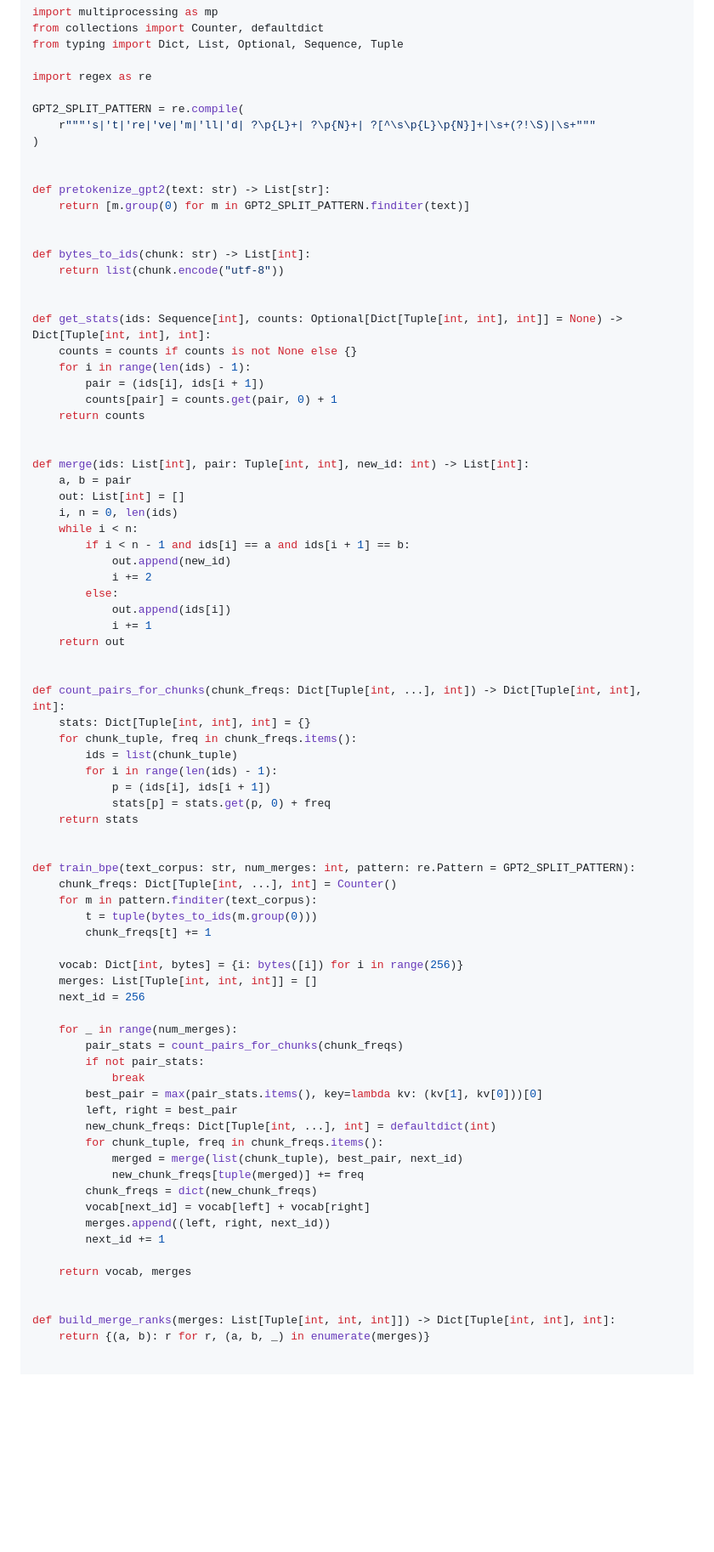
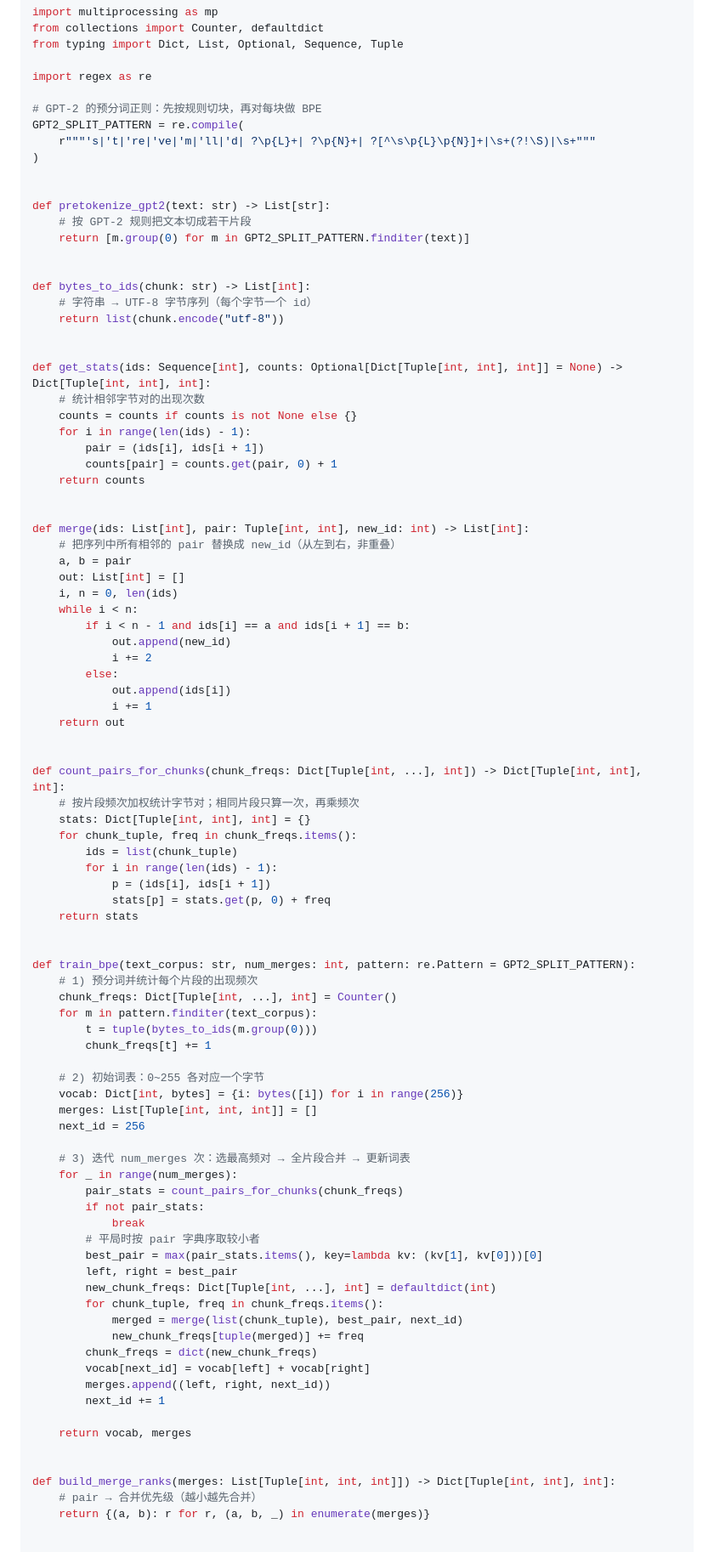
Before and after one commit to code-player-x/learn-cs336, a Markdown page: docs/02-BPE分词器原理与实现.md, the part around one of its changes. Shown at 85% size. Drawn GitHub-style; blank space fills up the shorter version.

```diff
--- a/docs/02-BPE分词器原理与实现.md
+++ b/docs/02-BPE分词器原理与实现.md
@@ -171,20 +175,24 @@ from typing import Dict, List, Optional, Sequence, Tuple
 
 import regex as re
 
+# GPT-2 的预分词正则：先按规则切块，再对每块做 BPE
 GPT2_SPLIT_PATTERN = re.compile(
     r"""'s|'t|'re|'ve|'m|'ll|'d| ?\p{L}+| ?\p{N}+| ?[^\s\p{L}\p{N}]+|\s+(?!\S)|\s+"""
 )
 
 
 def pretokenize_gpt2(text: str) -> List[str]:
+    # 按 GPT-2 规则把文本切成若干片段
     return [m.group(0) for m in GPT2_SPLIT_PATTERN.finditer(text)]
 
 
 def bytes_to_ids(chunk: str) -> List[int]:
+    # 字符串 → UTF-8 字节序列（每个字节一个 id）
     return list(chunk.encode("utf-8"))
 
 
 def get_stats(ids: Sequence[int], counts: Optional[Dict[Tuple[int, int], int]] = None) -> Dict[Tuple[int, int], int]:
+    # 统计相邻字节对的出现次数
     counts = counts if counts is not None else {}
     for i in range(len(ids) - 1):
         pair = (ids[i], ids[i + 1])
@@ -193,6 +201,7 @@ def get_stats(ids: Sequence[int], counts: Optional[Dict[Tuple[int, int], int]] =
 
 
 def merge(ids: List[int], pair: Tuple[int, int], new_id: int) -> List[int]:
+    # 把序列中所有相邻的 pair 替换成 new_id（从左到右，非重叠）
     a, b = pair
     out: List[int] = []
     i, n = 0, len(ids)
@@ -207,6 +216,7 @@ def merge(ids: List[int], pair: Tuple[int, int], new_id: int) -> List[int]:
 
 
 def count_pairs_for_chunks(chunk_freqs: Dict[Tuple[int, ...], int]) -> Dict[Tuple[int, int], int]:
+    # 按片段频次加权统计字节对；相同片段只算一次，再乘频次
     stats: Dict[Tuple[int, int], int] = {}
     for chunk_tuple, freq in chunk_freqs.items():
         ids = list(chunk_tuple)
@@ -217,19 +227,23 @@ def count_pairs_for_chunks(chunk_freqs: Dict[Tuple[int, ...], int]) -> Dict[Tupl
 
 
 def train_bpe(text_corpus: str, num_merges: int, pattern: re.Pattern = GPT2_SPLIT_PATTERN):
+    # 1) 预分词并统计每个片段的出现频次
     chunk_freqs: Dict[Tuple[int, ...], int] = Counter()
     for m in pattern.finditer(text_corpus):
         t = tuple(bytes_to_ids(m.group(0)))
         chunk_freqs[t] += 1
 
+    # 2) 初始词表：0~255 各对应一个字节
     vocab: Dict[int, bytes] = {i: bytes([i]) for i in range(256)}
     merges: List[Tuple[int, int, int]] = []
     next_id = 256
 
+    # 3) 迭代 num_merges 次：选最高频对 → 全片段合并 → 更新词表
     for _ in range(num_merges):
         pair_stats = count_pairs_for_chunks(chunk_freqs)
         if not pair_stats:
             break
+        # 平局时按 pair 字典序取较小者
         best_pair = max(pair_stats.items(), key=lambda kv: (kv[1], kv[0]))[0]
         left, right = best_pair
         new_chunk_freqs: Dict[Tuple[int, ...], int] = defaultdict(int)
@@ -245,6 +259,7 @@ def train_bpe(text_corpus: str, num_merges: int, pattern: re.Pattern = GPT2_SPLI
 
 
 def build_merge_ranks(merges: List[Tuple[int, int, int]]) -> Dict[Tuple[int, int], int]:
+    # pair → 合并优先级（越小越先合并）
     return {(a, b): r for r, (a, b, _) in enumerate(merges)}
 
 
```
Also changed, not shown: other parts of docs/02-BPE分词器原理与实现.md (+12 -1 lines).
